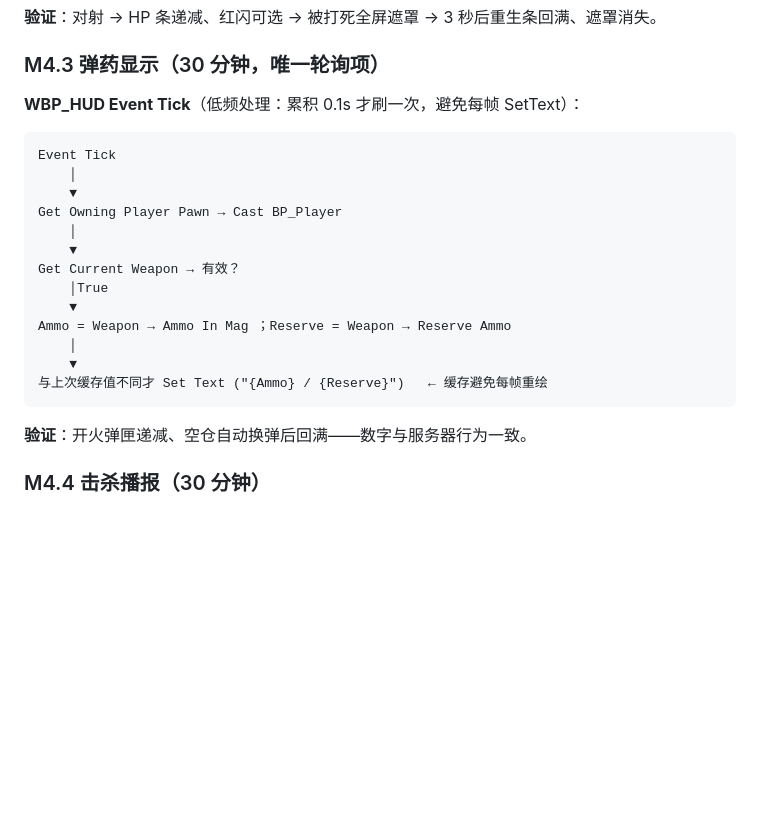
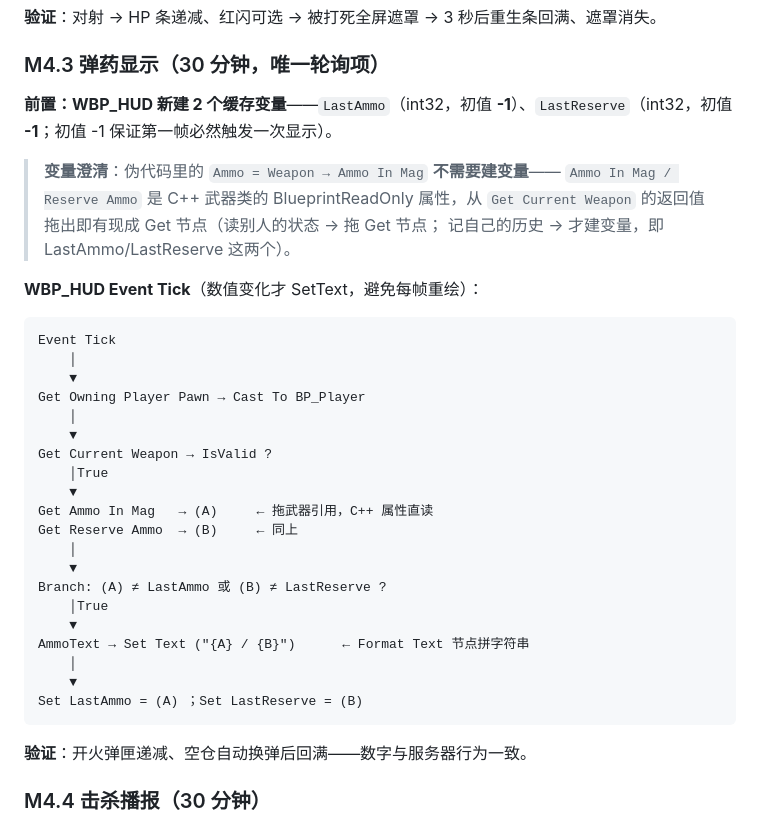
Before and after one commit to x-PiXiu/Sightline, a Markdown page: docs/client/06-HUD实现手册.md, the part around the change. GitHub-like rendering; blank space fills up the shorter version.

Commit message:
docs(client): 06 手册 M4.3 澄清——弹药从武器属性直读(Get节点)无需建变量,仅需 LastAmmo/LastReserve 两缓存(初值-1);补完整节点链

````diff
--- a/docs/client/06-HUD实现手册.md
+++ b/docs/client/06-HUD实现手册.md
@@ -275,22 +275,36 @@ BP_OnRespawned   → HudRef → SetHP(Hp) + ShowDeath(false)
 
 ### M4.3 弹药显示（30 分钟，唯一轮询项）
 
-**WBP_HUD Event Tick**（低频处理：累积 0.1s 才刷一次，避免每帧 SetText）：
+**前置：WBP_HUD 新建 2 个缓存变量**——`LastAmmo`（int32，初值 **-1**）、`LastReserve`（int32，初值 **-1**；初值 -1 保证第一帧必然触发一次显示）。
+
+> **变量澄清**：伪代码里的 `Ammo = Weapon → Ammo In Mag` **不需要建变量**——
+> `Ammo In Mag / Reserve Ammo` 是 C++ 武器类的 BlueprintReadOnly 属性，从
+> `Get Current Weapon` 的返回值拖出即有现成 Get 节点（读别人的状态 → 拖 Get 节点；
+> 记自己的历史 → 才建变量，即 LastAmmo/LastReserve 这两个）。
+
+**WBP_HUD Event Tick**（数值变化才 SetText，避免每帧重绘）：
 
 ```
 Event Tick
     │
     ▼
-Get Owning Player Pawn → Cast BP_Player
+Get Owning Player Pawn → Cast To BP_Player
     │
     ▼
-Get Current Weapon → 有效？
+Get Current Weapon → IsValid ?
     │True
     ▼
-Ammo = Weapon → Ammo In Mag ；Reserve = Weapon → Reserve Ammo
+Get Ammo In Mag   → (A)     ← 拖武器引用，C++ 属性直读
+Get Reserve Ammo  → (B)     ← 同上
     │
     ▼
-与上次缓存值不同才 Set Text ("{Ammo} / {Reserve}")   ← 缓存避免每帧重绘
+Branch: (A) ≠ LastAmmo 或 (B) ≠ LastReserve ?
+    │True
+    ▼
+AmmoText → Set Text ("{A} / {B}")      ← Format Text 节点拼字符串
+    │
+    ▼
+Set LastAmmo = (A) ；Set LastReserve = (B)
 ```
 
 **验证**：开火弹匣递减、空仓自动换弹后回满——数字与服务器行为一致。
````
